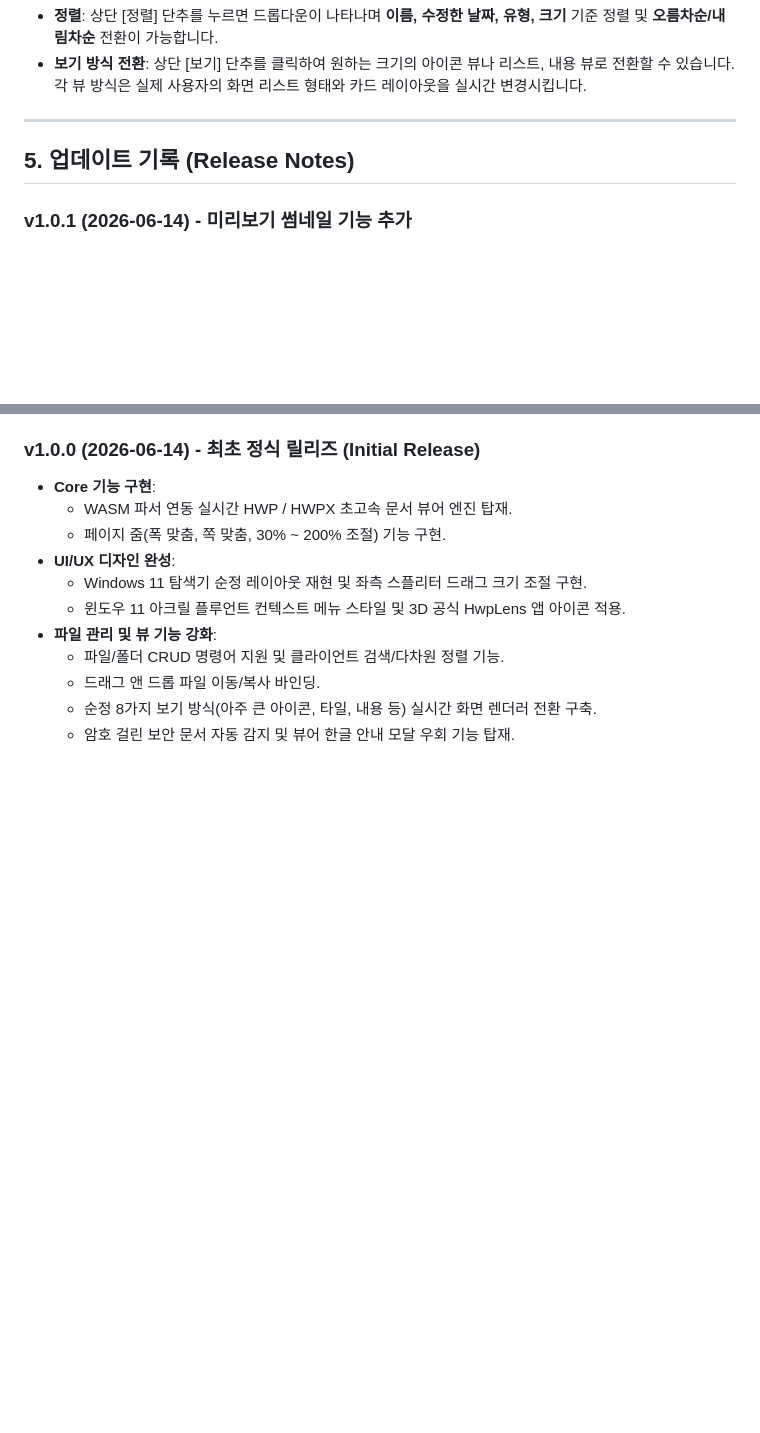
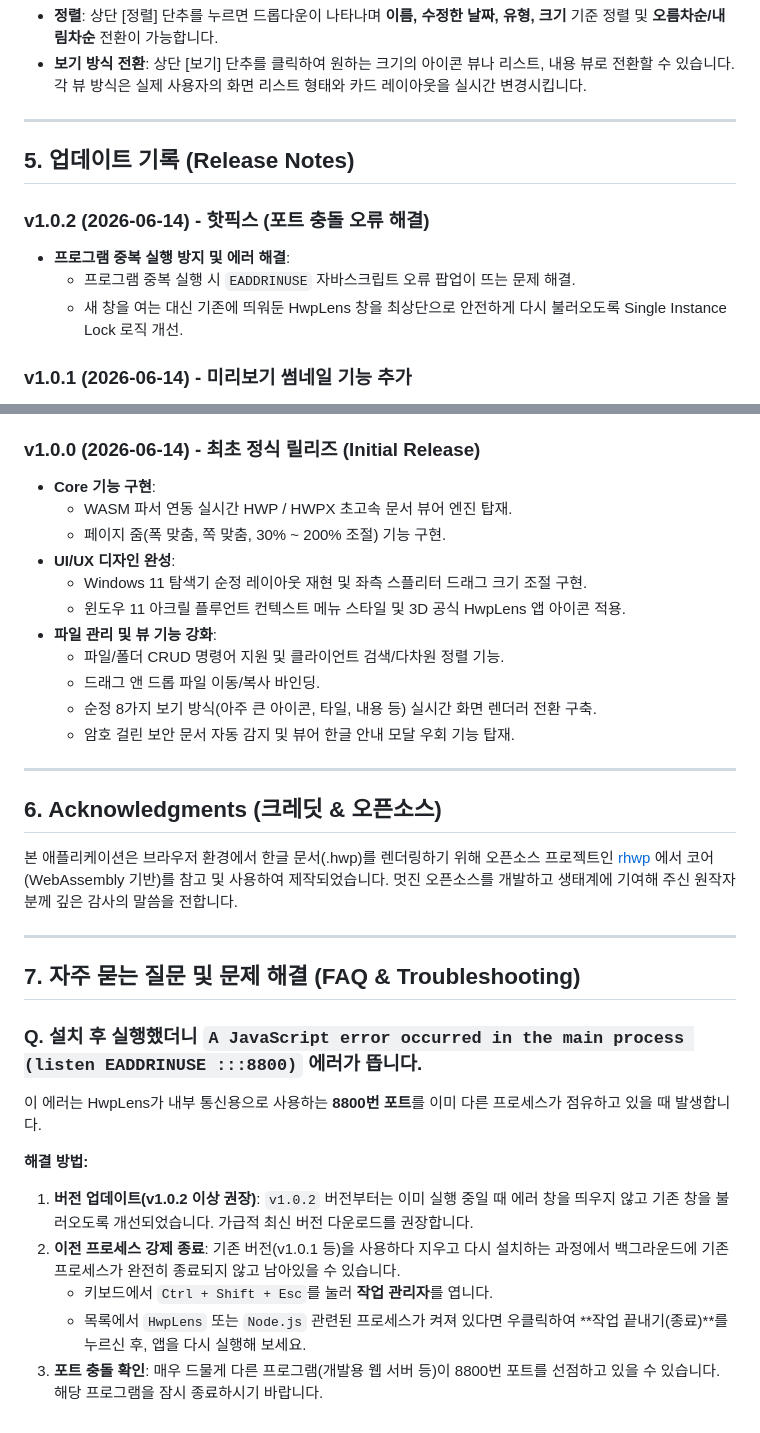
Before and after one commit to cybereun/hwplens, a Markdown page: README.md, 2 parts joined by grey strips. Drawn GitHub-style; blank space fills up the shorter version.

Commit message:
docs: Add FAQ and troubleshooting section for EADDRINUSE

```diff
--- a/README.md
+++ b/README.md
@@ -98,6 +98,11 @@ HwpLens는 개발자용 로컬 웹 서버 환경 구동과 엔드유저용 실
 
 ## 5. 업데이트 기록 (Release Notes)
 
+### v1.0.2 (2026-06-14) - 핫픽스 (포트 충돌 오류 해결)
+* **프로그램 중복 실행 방지 및 에러 해결**:
+  * 프로그램 중복 실행 시 `EADDRINUSE` 자바스크립트 오류 팝업이 뜨는 문제 해결.
+  * 새 창을 여는 대신 기존에 띄워둔 HwpLens 창을 최상단으로 안전하게 다시 불러오도록 Single Instance Lock 로직 개선.
+
 ### v1.0.1 (2026-06-14) - 미리보기 썸네일 기능 추가
 * **탐색기 썸네일 뷰어 기능 탑재**:
   * 아주 큰 아이콘 / 큰 아이콘 보기 모드 시 한글 문서(.hwp, .hwpx)의 1페이지 미리보기 썸네일을 아이콘으로 즉시 렌더링.
@@ -117,3 +122,24 @@ HwpLens는 개발자용 로컬 웹 서버 환경 구동과 엔드유저용 실
   * 드래그 앤 드롭 파일 이동/복사 바인딩.
   * 순정 8가지 보기 방식(아주 큰 아이콘, 타일, 내용 등) 실시간 화면 렌더러 전환 구축.
   * 암호 걸린 보안 문서 자동 감지 및 뷰어 한글 안내 모달 우회 기능 탑재.
+
+---
+
+## 6. Acknowledgments (크레딧 & 오픈소스)
+
+본 애플리케이션은 브라우저 환경에서 한글 문서(.hwp)를 렌더링하기 위해 오픈소스 프로젝트인 [rhwp](https://github.com/hahnlee/rhwp) 에서 코어(WebAssembly 기반)를 참고 및 사용하여 제작되었습니다.
+멋진 오픈소스를 개발하고 생태계에 기여해 주신 원작자 분께 깊은 감사의 말씀을 전합니다.
+
+---
+
+## 7. 자주 묻는 질문 및 문제 해결 (FAQ & Troubleshooting)
+
+### Q. 설치 후 실행했더니 `A JavaScript error occurred in the main process (listen EADDRINUSE :::8800)` 에러가 뜹니다.
+이 에러는 HwpLens가 내부 통신용으로 사용하는 **8800번 포트**를 이미 다른 프로세스가 점유하고 있을 때 발생합니다.
+
+**해결 방법:**
+1. **버전 업데이트(v1.0.2 이상 권장)**: `v1.0.2` 버전부터는 이미 실행 중일 때 에러 창을 띄우지 않고 기존 창을 불러오도록 개선되었습니다. 가급적 최신 버전 다운로드를 권장합니다.
+2. **이전 프로세스 강제 종료**: 기존 버전(v1.0.1 등)을 사용하다 지우고 다시 설치하는 과정에서 백그라운드에 기존 프로세스가 완전히 종료되지 않고 남아있을 수 있습니다.
+   - 키보드에서 `Ctrl + Shift + Esc`를 눌러 **작업 관리자**를 엽니다.
+   - 목록에서 `HwpLens` 또는 `Node.js` 관련된 프로세스가 켜져 있다면 우클릭하여 **작업 끝내기(종료)**를 누르신 후, 앱을 다시 실행해 보세요.
+3. **포트 충돌 확인**: 매우 드물게 다른 프로그램(개발용 웹 서버 등)이 8800번 포트를 선점하고 있을 수 있습니다. 해당 프로그램을 잠시 종료하시기 바랍니다.
```
